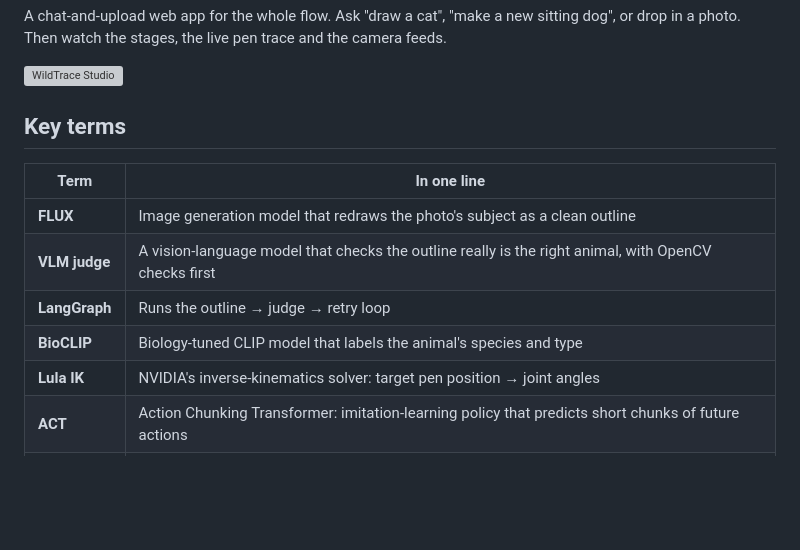
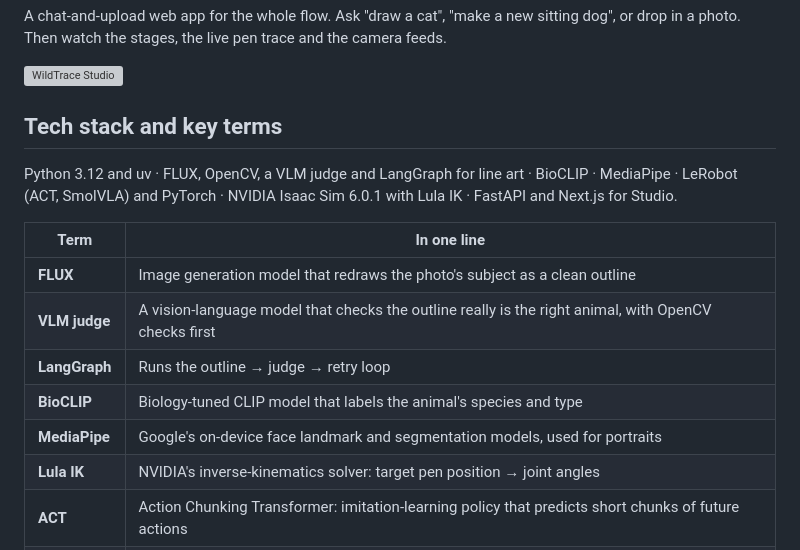
Before and after one commit to shra012/WildTrace, a Markdown page: README.md, the part around one of its changes. GitHub-like rendering; blank space fills up the shorter version; grey boxes are pictures that could not be loaded.

```diff
--- a/README.md
+++ b/README.md
@@ -113,7 +126,10 @@ Then watch the stages, the live pen trace and the camera feeds.
 
 ![WildTrace Studio](docs/readme/studio.jpg)
 
-## Key terms
+## Tech stack and key terms
+
+Python 3.12 and uv · FLUX, OpenCV, a VLM judge and LangGraph for line art · BioCLIP · MediaPipe · LeRobot (ACT,
+SmolVLA) and PyTorch · NVIDIA Isaac Sim 6.0.1 with Lula IK · FastAPI and Next.js for Studio.
 
 | Term | In one line |
 |---|---|
@@ -121,6 +137,7 @@ Then watch the stages, the live pen trace and the camera feeds.
 | **VLM judge** | A vision-language model that checks the outline really is the right animal, with OpenCV checks first |
 | **LangGraph** | Runs the outline → judge → retry loop |
 | **BioCLIP** | Biology-tuned CLIP model that labels the animal's species and type |
+| **MediaPipe** | Google's on-device face landmark and segmentation models, used for portraits |
 | **Lula IK** | NVIDIA's inverse-kinematics solver: target pen position → joint angles |
 | **ACT** | Action Chunking Transformer: imitation-learning policy that predicts short chunks of future actions |
 | **SmolVLA** | Small (450M) vision-language-action model from Hugging Face, pretrained on robot data |
```
Also changed, not shown: other parts of README.md (+25 -12 lines).
